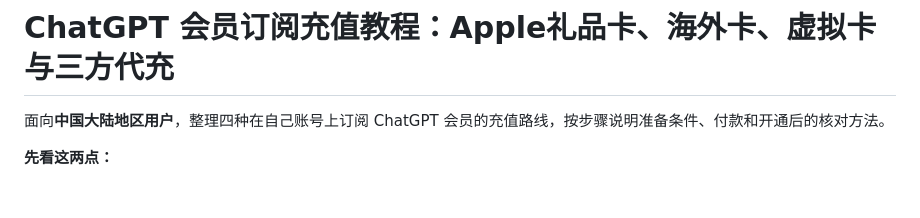
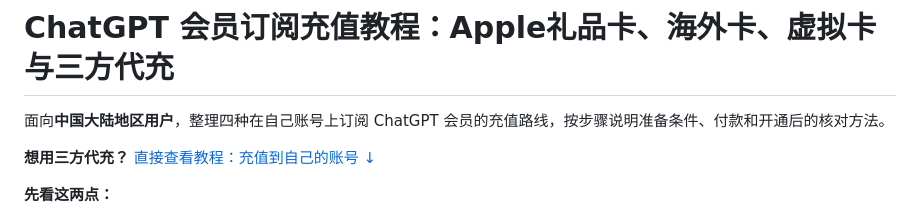
Before and after one commit to laoma528/GPTplusSub, a Markdown page: README.md, the part around the change. Rendered like a GitHub page; blank space fills up the shorter version.

Commit message:
docs: add quick link to third-party recharge guide

```diff
--- a/README.md
+++ b/README.md
@@ -1,6 +1,8 @@
 # ChatGPT 会员订阅充值教程：Apple礼品卡、海外卡、虚拟卡与三方代充
 
 面向**中国大陆地区用户**，整理四种在自己账号上订阅 ChatGPT 会员的充值路线，按步骤说明准备条件、付款和开通后的核对方法。
+
+**想用三方代充？** [直接查看教程：充值到自己的账号 ↓](#路线四三方代充丨充值到自己的账号)
 
 **先看这两点：**
 
```
